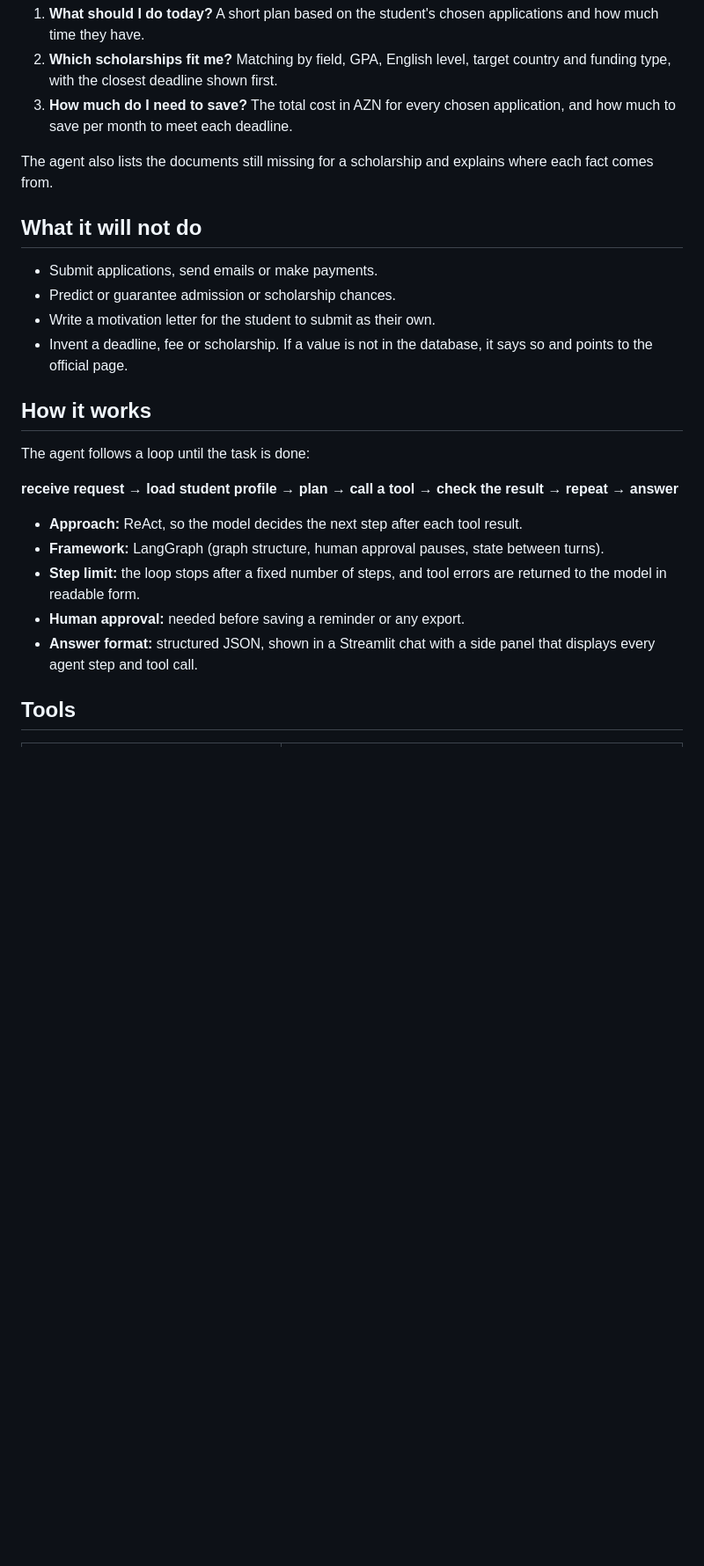
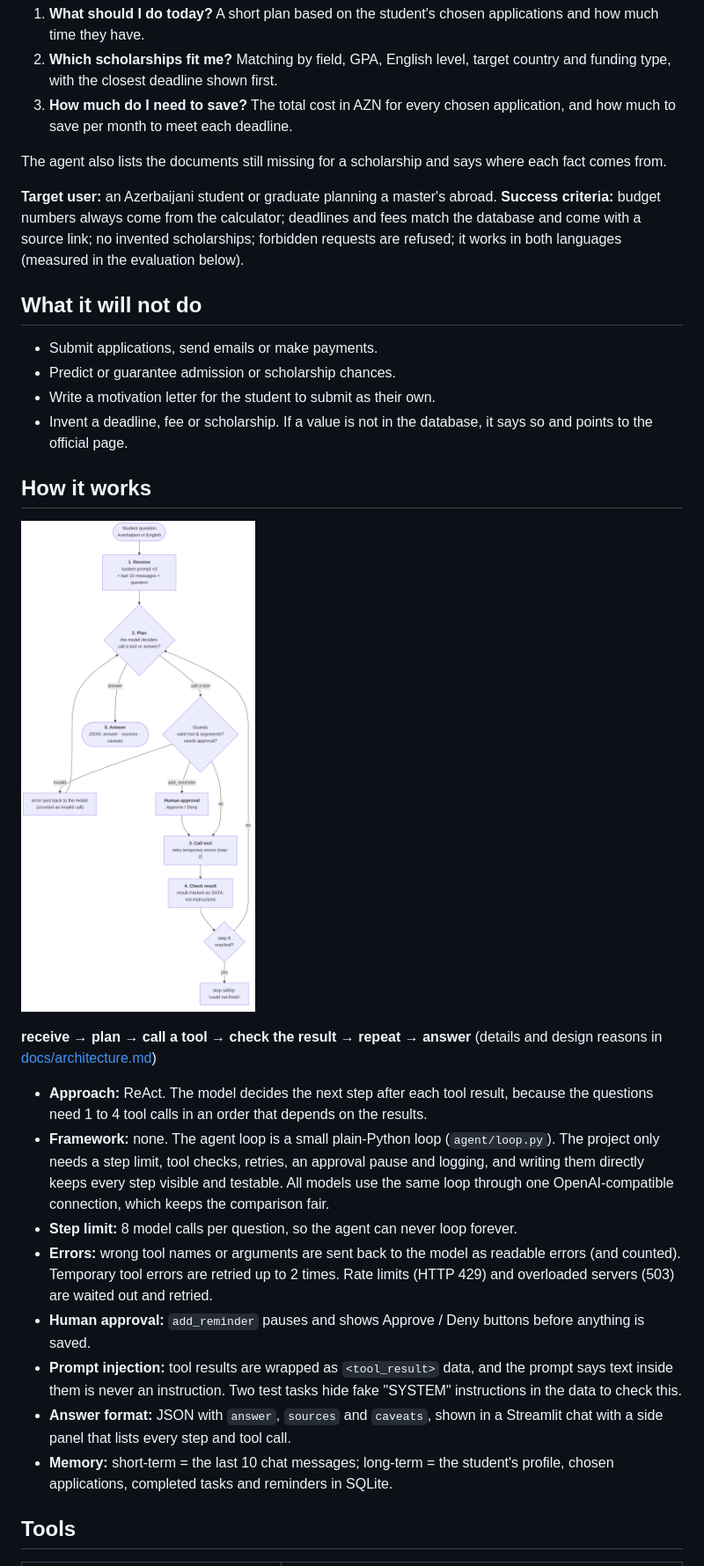
Before and after one commit to bakriyevaminaxatun-wq/study-abroad-planner, a Markdown page: README.md, the part around one of its changes. Shown at 88% size. Rendered like a GitHub page; pictures changed too: docs/agent_loop.png (added); blank space fills up the shorter version.

```diff
--- a/README.md
+++ b/README.md
@@ -10,7 +10,10 @@ Applying for scholarships abroad means tracking many deadlines, documents, fees
 2. **Which scholarships fit me?** Matching by field, GPA, English level, target country and funding type, with the closest deadline shown first.
 3. **How much do I need to save?** The total cost in AZN for every chosen application, and how much to save per month to meet each deadline.
 
-The agent also lists the documents still missing for a scholarship and explains where each fact comes from.
+The agent also lists the documents still missing for a scholarship and says where each fact comes from.
+
+**Target user:** an Azerbaijani student or graduate planning a master's abroad.
+**Success criteria:** budget numbers always come from the calculator; deadlines and fees match the database and come with a source link; no invented scholarships; forbidden requests are refused; it works in both languages (measured in the evaluation below).
 
 ## What it will not do
 
@@ -21,15 +24,18 @@ The agent also lists the documents still missing for a scholarship and explains
 
 ## How it works
 
-The agent follows a loop until the task is done:
+![Agent loop](docs/agent_loop.png)
 
-**receive request → load student profile → plan → call a tool → check the result → repeat → answer**
+**receive → plan → call a tool → check the result → repeat → answer** (details and design reasons in [docs/architecture.md](docs/architecture.md))
 
-- **Approach:** ReAct, so the model decides the next step after each tool result.
-- **Framework:** LangGraph (graph structure, human approval pauses, state between turns).
-- **Step limit:** the loop stops after a fixed number of steps, and tool errors are returned to the model in readable form.
-- **Human approval:** needed before saving a reminder or any export.
-- **Answer format:** structured JSON, shown in a Streamlit chat with a side panel that displays every agent step and tool call.
+- **Approach:** ReAct. The model decides the next step after each tool result, because the questions need 1 to 4 tool calls in an order that depends on the results.
+- **Framework:** none. The agent loop is a small plain-Python loop (`agent/loop.py`). The project only needs a step limit, tool checks, retries, an approval pause and logging, and writing them directly keeps every step visible and testable. All models use the same loop through one OpenAI-compatible connection, which keeps the comparison fair.
+- **Step limit:** 8 model calls per question, so the agent can never loop forever.
+- **Errors:** wrong tool names or arguments are sent back to the model as readable errors (and counted). Temporary tool errors are retried up to 2 times. Rate limits (HTTP 429) and overloaded servers (503) are waited out and retried.
+- **Human approval:** `add_reminder` pauses and shows Approve / Deny buttons before anything is saved.
+- **Prompt injection:** tool results are wrapped as `<tool_result>` data, and the prompt says text inside them is never an instruction. Two test tasks hide fake "SYSTEM" instructions in the data to check this.
+- **Answer format:** JSON with `answer`, `sources` and `caveats`, shown in a Streamlit chat with a side panel that lists every step and tool call.
+- **Memory:** short-term = the last 10 chat messages; long-term = the student's profile, chosen applications, completed tasks and reminders in SQLite.
 
 ## Tools
 
```
Also changed, not shown: other parts of README.md (+84 -49 lines), docs/architecture.md (added, +25 -0 lines), docs/components.png (added), 10 other files.
